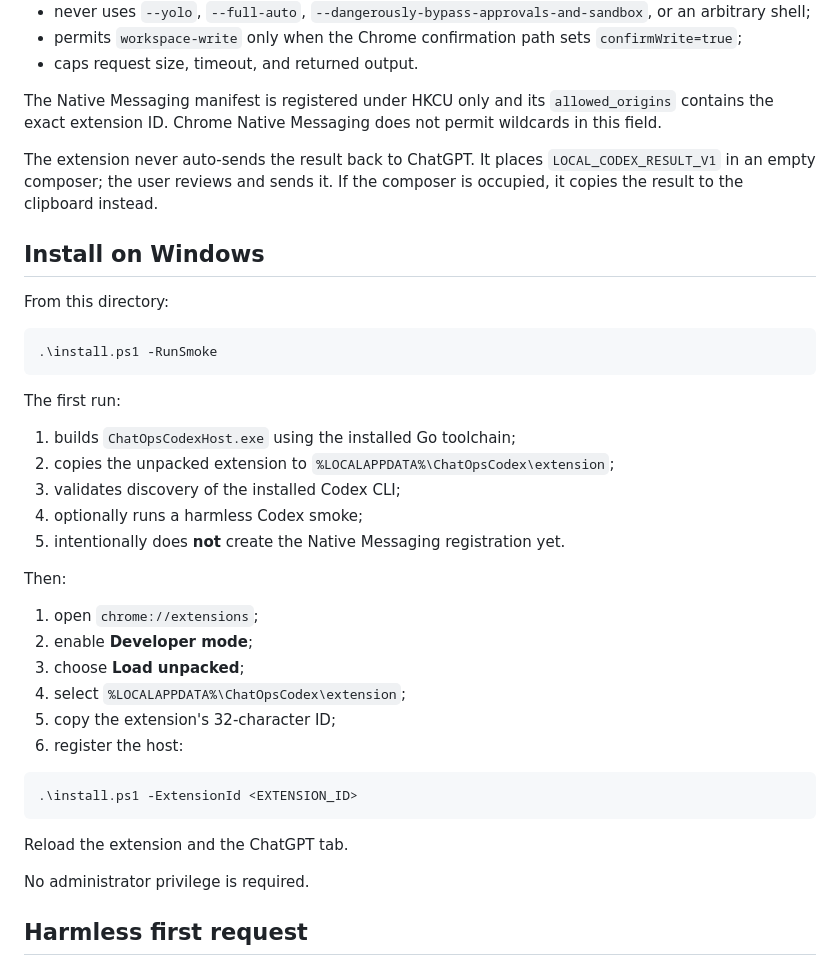
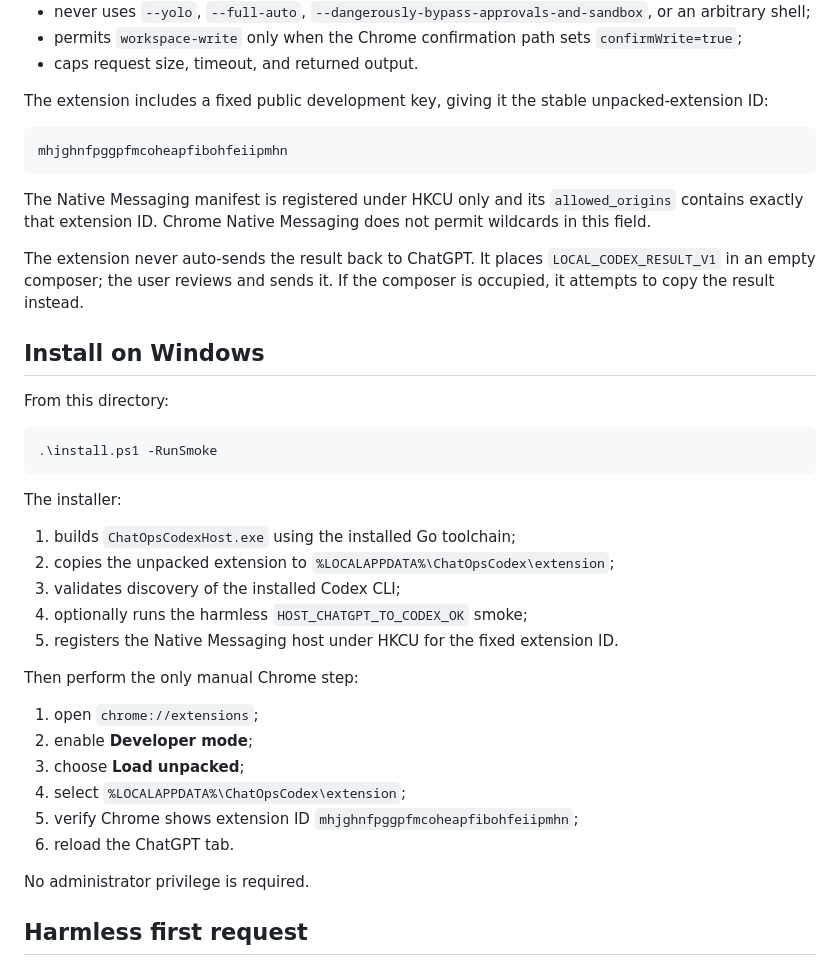
Before and after one commit to Toctox/DISPATCHER, a Markdown page: chatops_native/README.md, the part around the change. GitHub-like rendering.

Commit message:
Document one-pass install with stable extension ID

````diff
--- a/chatops_native/README.md
+++ b/chatops_native/README.md
@@ -45,9 +45,15 @@ The native host accepts only:
 - permits `workspace-write` only when the Chrome confirmation path sets `confirmWrite=true`;
 - caps request size, timeout, and returned output.
 
-The Native Messaging manifest is registered under HKCU only and its `allowed_origins` contains the exact extension ID. Chrome Native Messaging does not permit wildcards in this field.
+The extension includes a fixed public development key, giving it the stable unpacked-extension ID:
 
-The extension never auto-sends the result back to ChatGPT. It places `LOCAL_CODEX_RESULT_V1` in an empty composer; the user reviews and sends it. If the composer is occupied, it copies the result to the clipboard instead.
+```text
+mhjghnfpggpfmcoheapfibohfeiipmhn
+```
+
+The Native Messaging manifest is registered under HKCU only and its `allowed_origins` contains exactly that extension ID. Chrome Native Messaging does not permit wildcards in this field.
+
+The extension never auto-sends the result back to ChatGPT. It places `LOCAL_CODEX_RESULT_V1` in an empty composer; the user reviews and sends it. If the composer is occupied, it attempts to copy the result instead.
 
 ## Install on Windows
 
@@ -57,28 +63,22 @@ From this directory:
 .\install.ps1 -RunSmoke
 ```
 
-The first run:
+The installer:
 
 1. builds `ChatOpsCodexHost.exe` using the installed Go toolchain;
 2. copies the unpacked extension to `%LOCALAPPDATA%\ChatOpsCodex\extension`;
 3. validates discovery of the installed Codex CLI;
-4. optionally runs a harmless Codex smoke;
-5. intentionally does **not** create the Native Messaging registration yet.
+4. optionally runs the harmless `HOST_CHATGPT_TO_CODEX_OK` smoke;
+5. registers the Native Messaging host under HKCU for the fixed extension ID.
 
-Then:
+Then perform the only manual Chrome step:
 
 1. open `chrome://extensions`;
 2. enable **Developer mode**;
 3. choose **Load unpacked**;
 4. select `%LOCALAPPDATA%\ChatOpsCodex\extension`;
-5. copy the extension's 32-character ID;
-6. register the host:
-
-```powershell
-.\install.ps1 -ExtensionId <EXTENSION_ID>
-```
-
-Reload the extension and the ChatGPT tab.
+5. verify Chrome shows extension ID `mhjghnfpggpfmcoheapfibohfeiipmhn`;
+6. reload the ChatGPT tab.
 
 No administrator privilege is required.
 
````
